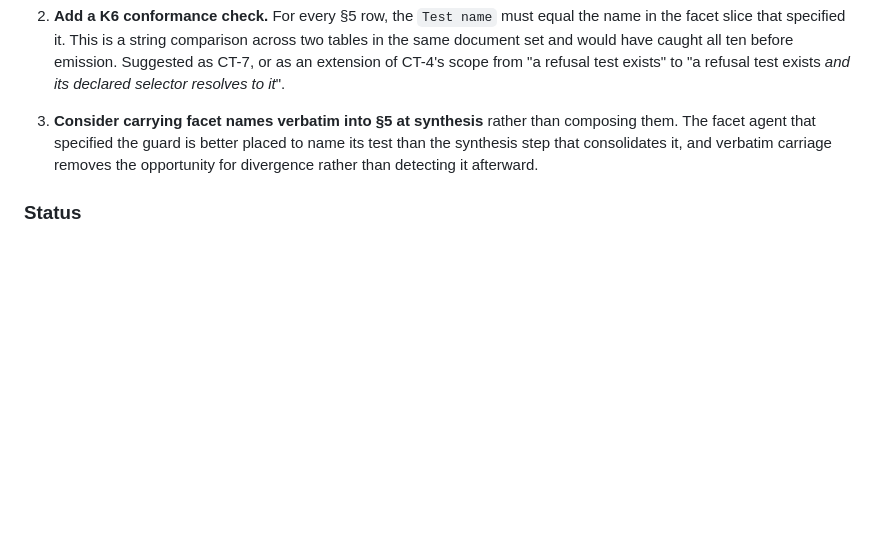
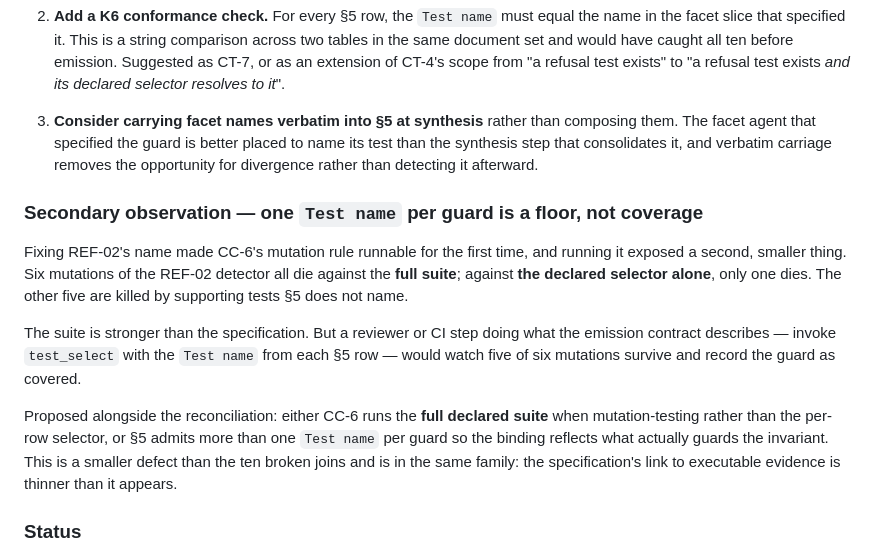
Before and after one commit to Micheal-Gregor/frame-gate, a Markdown page: INSTRUMENTS/F-supersession-proposals.md, the part around the change. Drawn GitHub-style; blank space fills up the shorter version.

```diff
--- a/INSTRUMENTS/F-supersession-proposals.md
+++ b/INSTRUMENTS/F-supersession-proposals.md
@@ -77,6 +77,23 @@ conformance battery compares the two, so K6 passed a document with ten broken jo
    that consolidates it, and verbatim carriage removes the opportunity for divergence rather than
    detecting it afterward.
 
+### Secondary observation — one `Test name` per guard is a floor, not coverage
+
+Fixing REF-02's name made CC-6's mutation rule runnable for the first time, and running it exposed
+a second, smaller thing. Six mutations of the REF-02 detector all die against the **full suite**;
+against **the declared selector alone**, only one dies. The other five are killed by supporting
+tests §5 does not name.
+
+The suite is stronger than the specification. But a reviewer or CI step doing what the emission
+contract describes — invoke `test_select` with the `Test name` from each §5 row — would watch five
+of six mutations survive and record the guard as covered.
+
+Proposed alongside the reconciliation: either CC-6 runs the **full declared suite** when
+mutation-testing rather than the per-row selector, or §5 admits more than one `Test name` per guard
+so the binding reflects what actually guards the invariant. This is a smaller defect than the ten
+broken joins and is in the same family: the specification's link to executable evidence is thinner
+than it appears.
+
 ### Status
 
 - **REF-02 is resolved in the build** at commit `32f1335` — the code now carries §5's name and the
```
Also changed, not shown: INSTRUMENTS/mutation-battery.md (+46 -0 lines).
